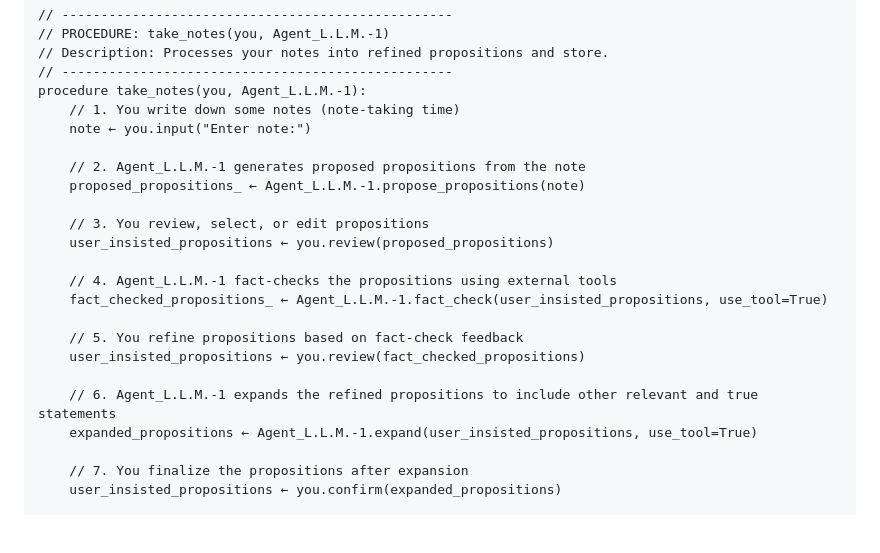
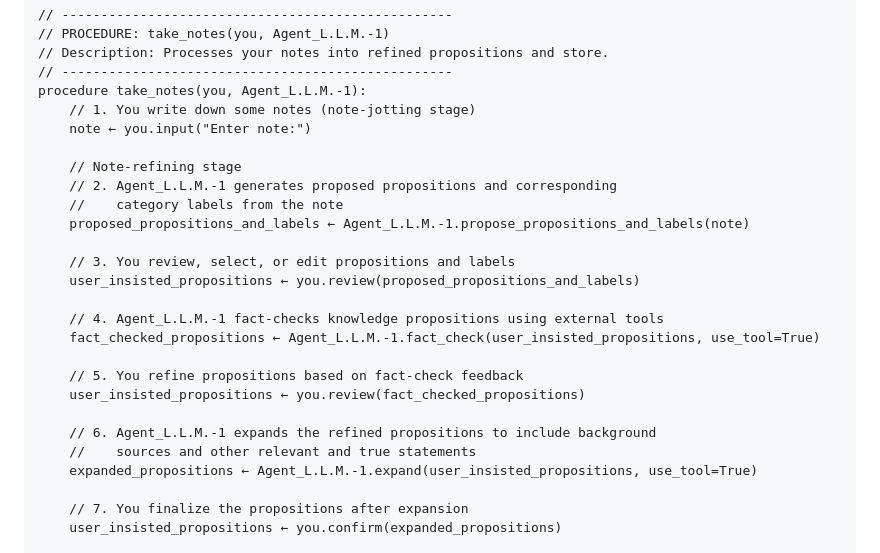
Before and after one commit to yilongsong/proposition-A.I., a Markdown page: README.md, the part around the change. GitHub-like rendering; blank space fills up the shorter version.

```diff
--- a/README.md
+++ b/README.md
@@ -28,22 +28,25 @@ Note-taking in Proposition A.I consists of note-jotting and note-refining. User
 // Description: Processes your notes into refined propositions and store.
 // --------------------------------------------------
 procedure take_notes(you, Agent_L.L.M.-1):
-    // 1. You write down some notes (note-taking time)
+    // 1. You write down some notes (note-jotting stage)
     note ← you.input("Enter note:")
 
-    // 2. Agent_L.L.M.-1 generates proposed propositions from the note
-    proposed_propositions_ ← Agent_L.L.M.-1.propose_propositions(note)
+    // Note-refining stage
+    // 2. Agent_L.L.M.-1 generates proposed propositions and corresponding
+    //    category labels from the note
+    proposed_propositions_and_labels ← Agent_L.L.M.-1.propose_propositions_and_labels(note)
 
-    // 3. You review, select, or edit propositions
-    user_insisted_propositions ← you.review(proposed_propositions)
+    // 3. You review, select, or edit propositions and labels
+    user_insisted_propositions ← you.review(proposed_propositions_and_labels)
 
-    // 4. Agent_L.L.M.-1 fact-checks the propositions using external tools
-    fact_checked_propositions_ ← Agent_L.L.M.-1.fact_check(user_insisted_propositions, use_tool=True)
+    // 4. Agent_L.L.M.-1 fact-checks knowledge propositions using external tools
+    fact_checked_propositions ← Agent_L.L.M.-1.fact_check(user_insisted_propositions, use_tool=True)
 
     // 5. You refine propositions based on fact-check feedback
     user_insisted_propositions ← you.review(fact_checked_propositions)
 
-    // 6. Agent_L.L.M.-1 expands the refined propositions to include other relevant and true statements
+    // 6. Agent_L.L.M.-1 expands the refined propositions to include background
+    //    sources and other relevant and true statements
     expanded_propositions ← Agent_L.L.M.-1.expand(user_insisted_propositions, use_tool=True)
 
     // 7. You finalize the propositions after expansion
```
